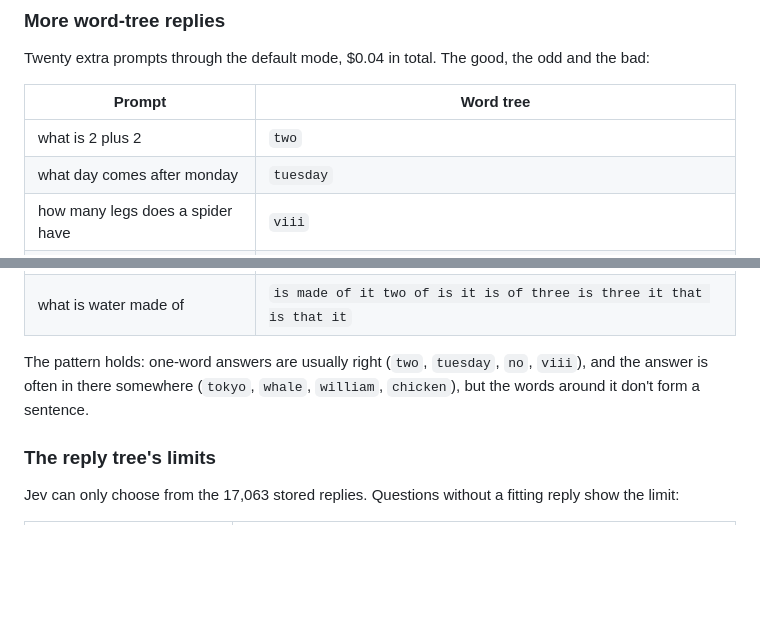
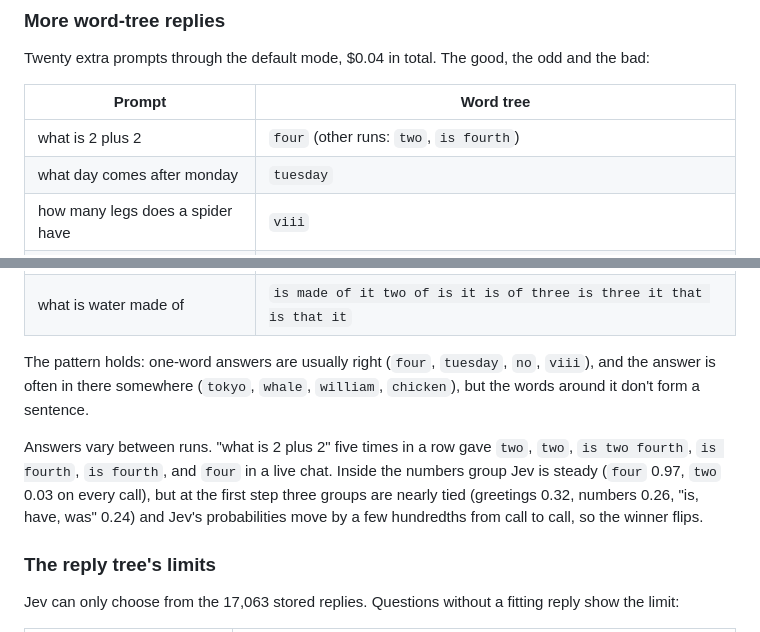
Before and after one commit to finetuningsingh/jev-chatbot, a Markdown page: README.md, 2 parts joined by grey strips. GitHub-like rendering; blank space fills up the shorter version.

Commit message:
README: note run-to-run variation (2 plus 2 gives four, two or is fourth)

```diff
--- a/README.md
+++ b/README.md
@@ -172,7 +172,7 @@ odd and the bad:
 
 | Prompt | Word tree |
 | --- | --- |
-| what is 2 plus 2 | `two` |
+| what is 2 plus 2 | `four` (other runs: `two`, `is fourth`) |
 | what day comes after monday | `tuesday` |
 | how many legs does a spider have | `viii` |
 | is the earth flat | `no` |
@@ -189,9 +189,16 @@ odd and the bad:
 | what color is the sky | `it is depends time day time night time daytime time nighttime` |
 | what is water made of | `is made of it two of is it is of three is three it that is that it` |
 
-The pattern holds: one-word answers are usually right (`two`, `tuesday`,
+The pattern holds: one-word answers are usually right (`four`, `tuesday`,
 `no`, `viii`), and the answer is often in there somewhere (`tokyo`, `whale`,
 `william`, `chicken`), but the words around it don't form a sentence.
+
+Answers vary between runs. "what is 2 plus 2" five times in a row gave
+`two`, `two`, `is two fourth`, `is fourth`, `is fourth`, and `four` in a live
+chat. Inside the numbers group Jev is steady (`four` 0.97, `two` 0.03 on every
+call), but at the first step three groups are nearly tied (greetings 0.32,
+numbers 0.26, "is, have, was" 0.24) and Jev's probabilities move by a few
+hundredths from call to call, so the winner flips.
 
 ### The reply tree's limits
 
```
